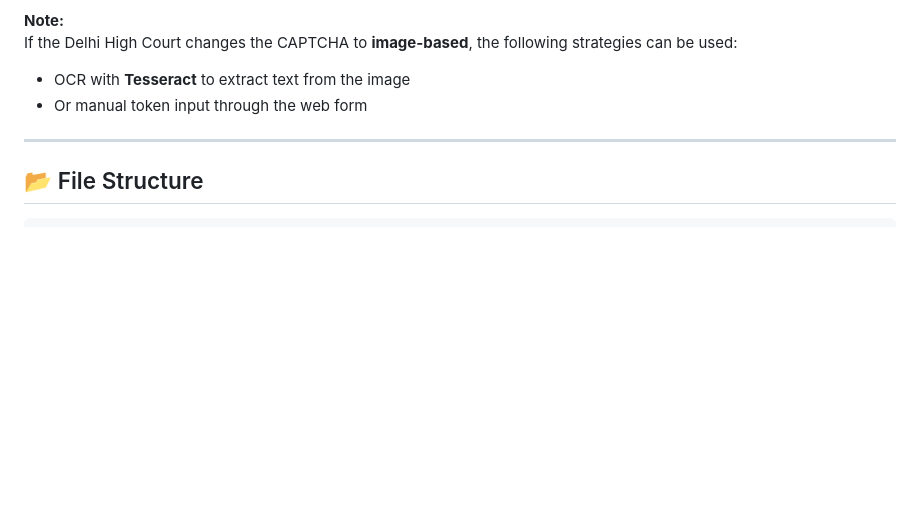
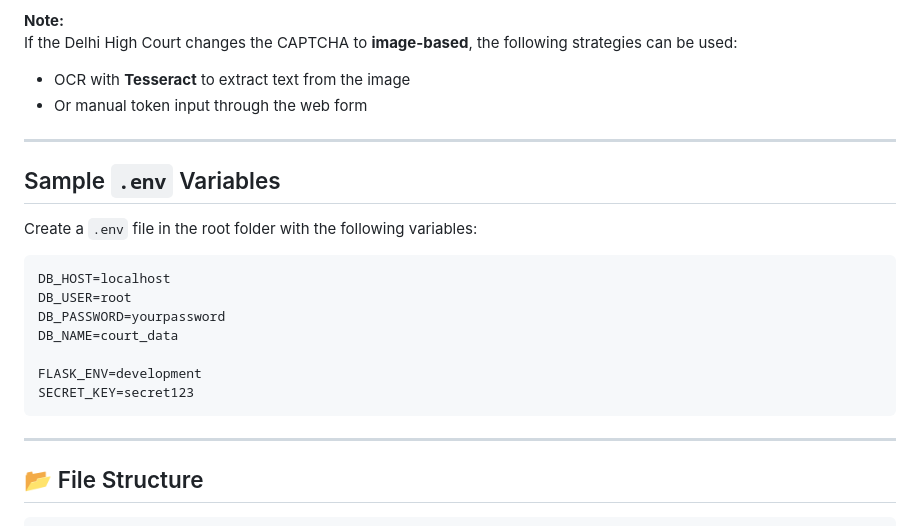
Before and after one commit to Subhajit75/Court-Data-Fetcher-Mini-Dashboard, a Markdown page: README.md, the part around the change. GitHub-like rendering; blank space fills up the shorter version.

````diff
--- a/README.md
+++ b/README.md
@@ -81,6 +81,20 @@ If the Delhi High Court changes the CAPTCHA to **image-based**, the following st
 - Or manual token input through the web form
 
 ---
+##  Sample `.env` Variables
+
+Create a `.env` file in the root folder with the following variables:
+
+```env
+DB_HOST=localhost
+DB_USER=root
+DB_PASSWORD=yourpassword
+DB_NAME=court_data
+
+FLASK_ENV=development
+SECRET_KEY=secret123
+```
+---
 ## 📂 File Structure
 ~~~
 Court-Data-Fetcher-Mini-Dashboard/
````
